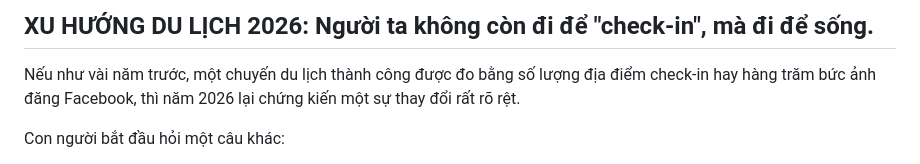
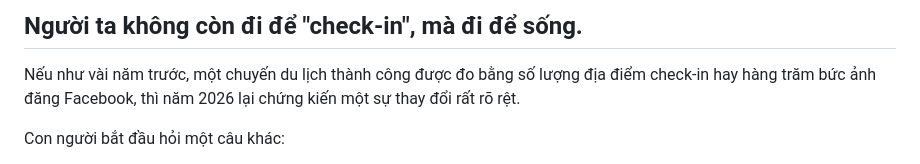
Before and after one commit to one2zero100/moleseyglobal.github.io, a Markdown page: blog/posts/post-2.md, the part around the change. Drawn GitHub-style.

Commit message:
Revise blog post title for travel trends in 2026
Updated the title of the blog post to reflect a shift in travel trends.

```diff
--- a/blog/posts/post-2.md
+++ b/blog/posts/post-2.md
@@ -1,4 +1,4 @@
-## XU HƯỚNG DU LỊCH 2026: Người ta không còn đi để "check-in", mà đi để sống.
+## Người ta không còn đi để "check-in", mà đi để sống.
 
 Nếu như vài năm trước, một chuyến du lịch thành công được đo bằng số lượng địa điểm check-in hay hàng trăm bức ảnh đăng Facebook, thì năm 2026 lại chứng kiến một sự thay đổi rất rõ rệt.
 
```
